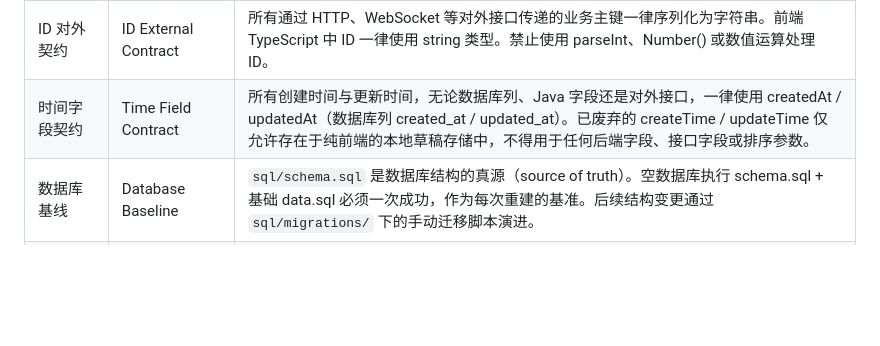
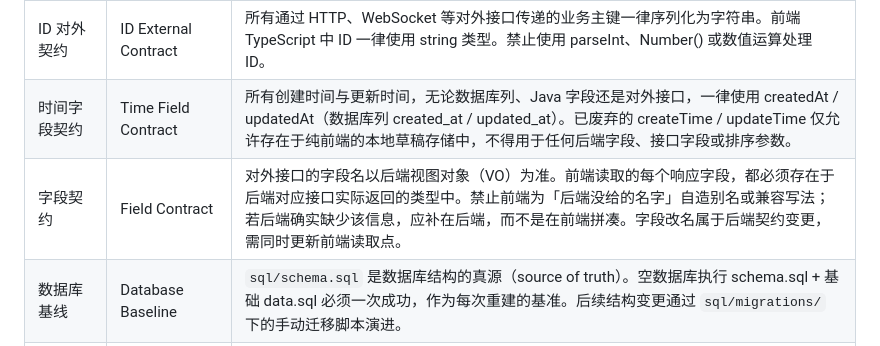
Before and after one commit to nicknicka/XianQi, a Markdown page: GLOSSARY.md, the part around the change. Drawn GitHub-style; blank space fills up the shorter version.

```diff
--- a/GLOSSARY.md
+++ b/GLOSSARY.md
@@ -87,6 +87,7 @@
 | 业务编号 | Business Number | 面向用户或外部系统的可读编号，如订单号 order_no、退款号 refund_no、支付流水号 payment_no。通常为字符串，有业务含义和格式要求，与业务主键完全分离。 |
 | ID 对外契约 | ID External Contract | 所有通过 HTTP、WebSocket 等对外接口传递的业务主键一律序列化为字符串。前端 TypeScript 中 ID 一律使用 string 类型。禁止使用 parseInt、Number() 或数值运算处理 ID。 |
 | 时间字段契约 | Time Field Contract | 所有创建时间与更新时间，无论数据库列、Java 字段还是对外接口，一律使用 createdAt / updatedAt（数据库列 created_at / updated_at）。已废弃的 createTime / updateTime 仅允许存在于纯前端的本地草稿存储中，不得用于任何后端字段、接口字段或排序参数。 |
+| 字段契约 | Field Contract | 对外接口的字段名以后端视图对象（VO）为准。前端读取的每个响应字段，都必须存在于后端对应接口实际返回的类型中。禁止前端为「后端没给的名字」自造别名或兼容写法；若后端确实缺少该信息，应补在后端，而不是在前端拼凑。字段改名属于后端契约变更，需同时更新前端读取点。 |
 | 数据库基线 | Database Baseline | `sql/schema.sql` 是数据库结构的真源（source of truth）。空数据库执行 schema.sql + 基础 data.sql 必须一次成功，作为每次重建的基准。后续结构变更通过 `sql/migrations/` 下的手动迁移脚本演进。 |
 | 初始化数据 | Initialization Data | `sql/data.sql` 中系统运行所必需的基础数据，如管理员账号、系统配置、默认分类、校园位置等。不含任何测试用户、测试商品或演示场景数据。 |
 | 演示数据 | Demo Data | 仅用于开发、演示和本地调试的样本数据，如测试用户、测试商品、测试订单、测试聊天记录等。不进入 data.sql，单独存放在开发 seed 中，生产环境不加载。 |
```
Also changed, not shown: docs/adr/0012-frontend-field-contract.md (added, +58 -0 lines).
